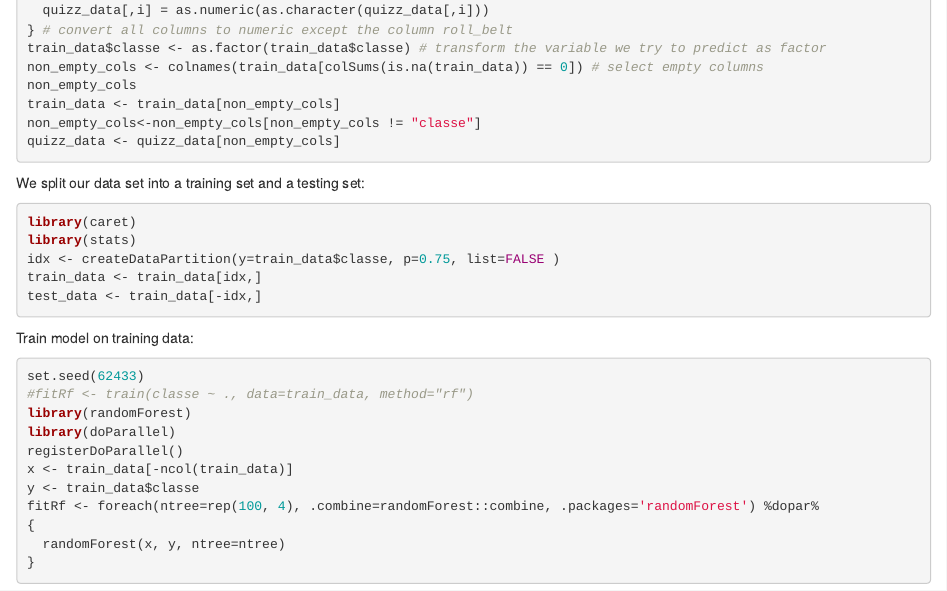
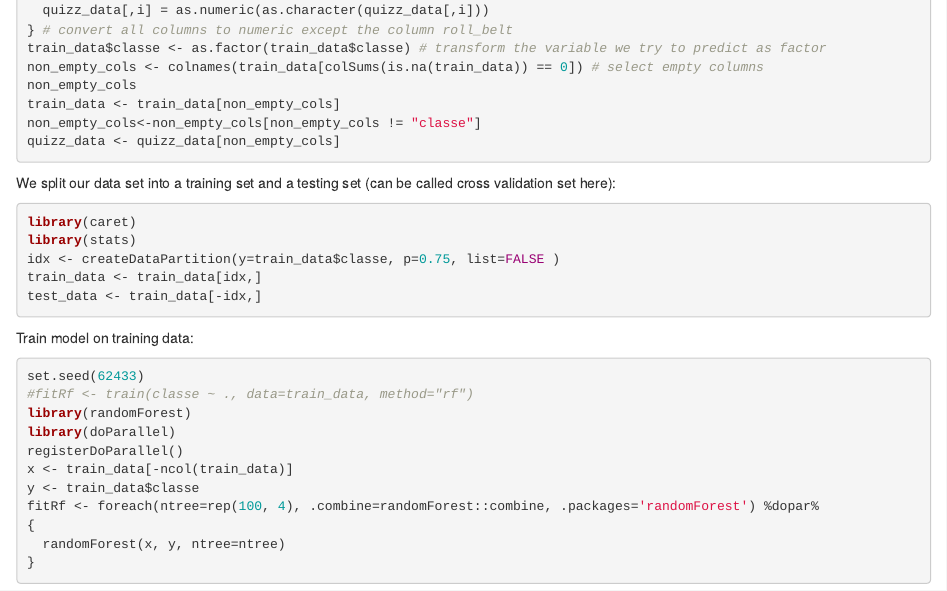
Before and after one commit to Meobius/practical-machine-learning, an R Markdown document (assignment.RMD): the page in a window 1100 px wide, from 380 px down. Rendered offline with R 4.5, knitr and Pandoc, with nearby package versions; the code chunks are not run, so their results and figures are left out.

Commit message:
Update assignment.RMD

````diff
--- a/assignment.RMD
+++ b/assignment.RMD
@@ -28,7 +28,7 @@ quizz_data <- quizz_data[non_empty_cols]
 ```
 
 
-We split our data set into a training set and a testing set:
+We split our data set into a training set and a testing set (can be called cross validation set here):
 
 ```{r}
 library(caret)
````
